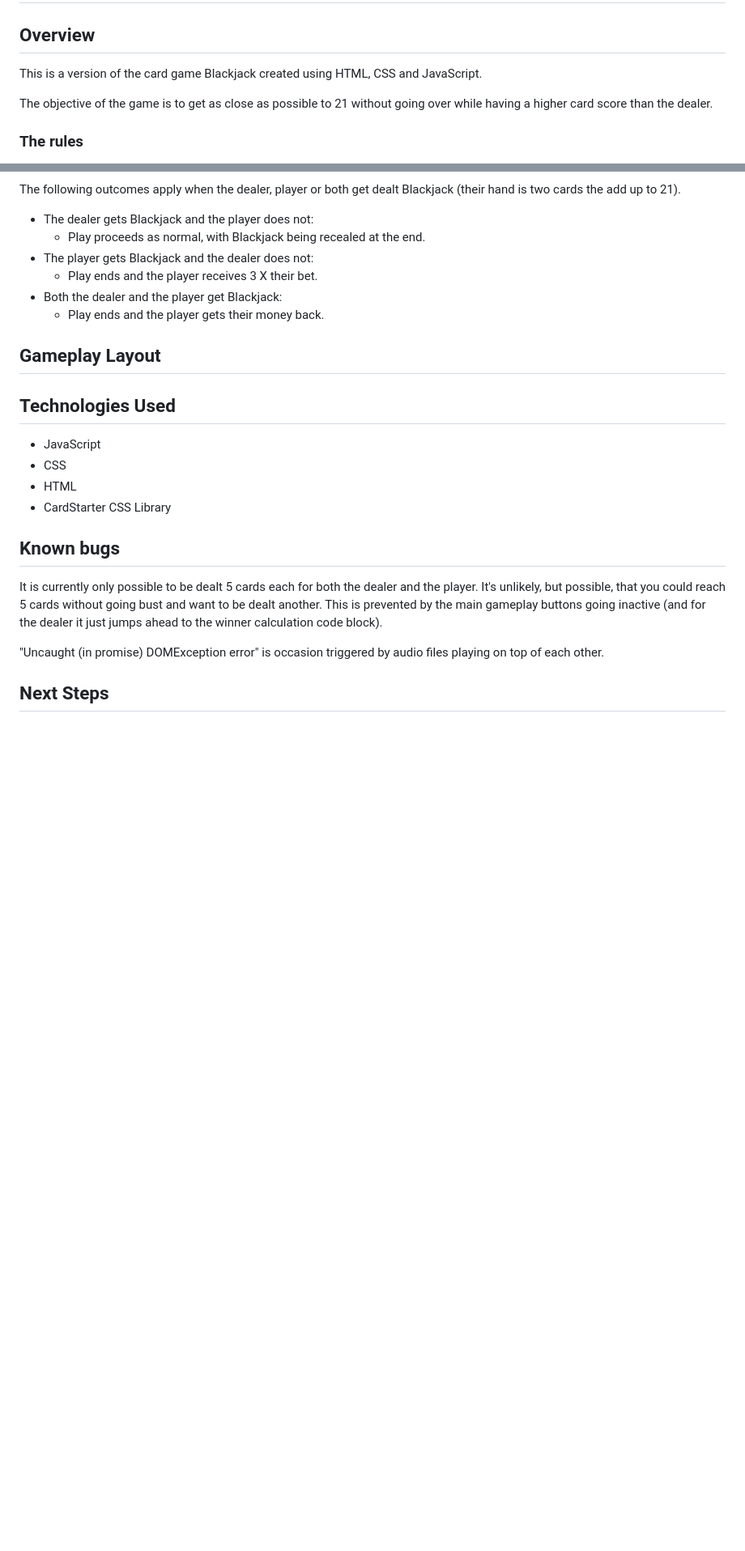
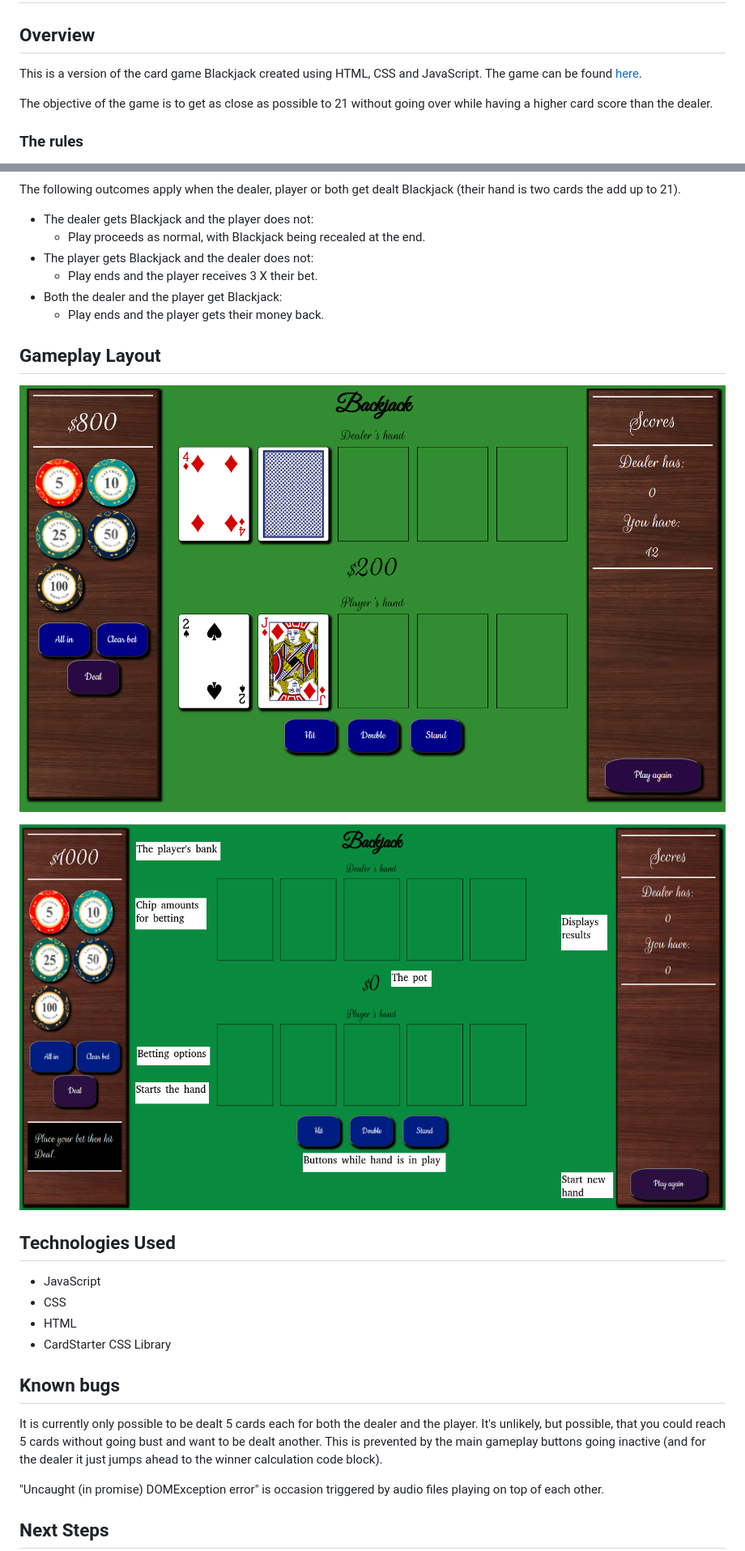
Before and after one commit to MegKM/Blackjack, a Markdown page: README.md, 2 parts joined by grey strips. Shown: that part at 81% size. GitHub-like rendering; pictures changed too: gameplay-screenshots/Gameplay-layout.png; blank space fills up the shorter version.

Commit message:
Updated README file and collapsible div

```diff
--- a/README.md
+++ b/README.md
@@ -2,7 +2,7 @@
 
 ## Overview
 
-This is a version of the card game Blackjack created using HTML, CSS and JavaScript.
+This is a version of the card game Blackjack created using HTML, CSS and JavaScript.  The game can be found [here](https://megkm.github.io/Blackjack/).
 
 The objective of the game is to get as close as possible to 21 without going over while having a higher card score than the dealer.
 
@@ -35,7 +35,9 @@ The following outcomes apply when the dealer, player or both get dealt Blackjack
     * Play ends and the player gets their money back.
 
 ## Gameplay Layout
+![Image of game with cards dealt](gameplay-screenshots/Gameplay-layout-with-cards.png)
 
+![Image of game with cards dealt](gameplay-screenshots/Gameplay-layout.png)
 
 ## Technologies Used
 * JavaScript
```
Also changed, not shown: 3 other files.
